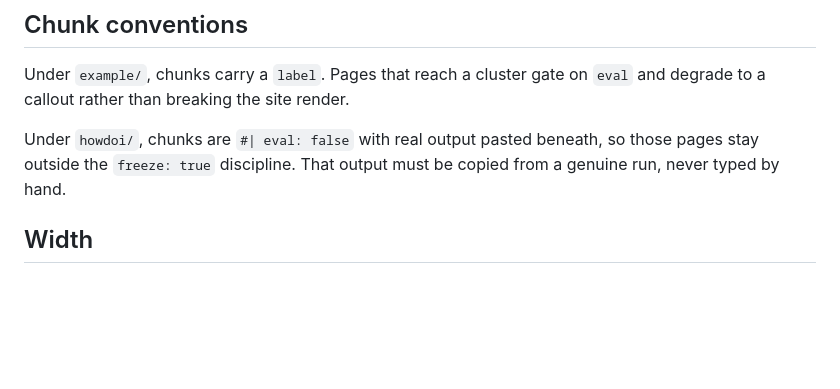
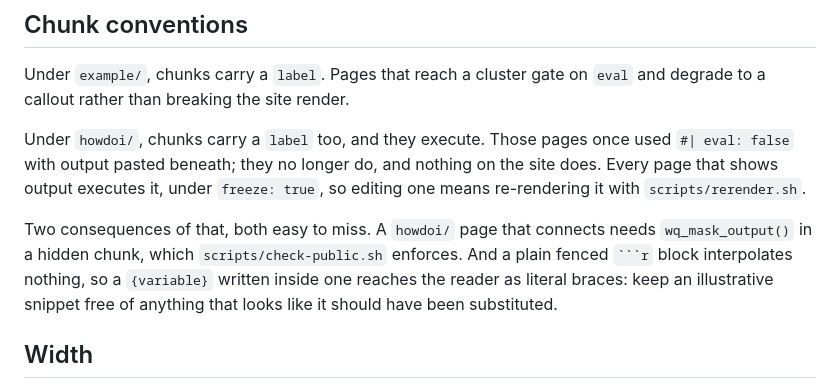
Before and after one commit to posit-dev/r-databricks-guide, a Markdown page: CODE-STYLE.md, the part around the change. Drawn GitHub-style; blank space fills up the shorter version.

`````diff
--- a/CODE-STYLE.md
+++ b/CODE-STYLE.md
@@ -205,7 +205,9 @@ And keep the jitter arithmetic off the geometry. `example/bootstrap.qmd` covers
 
 Under `example/`, chunks carry a `label`. Pages that reach a cluster gate on `eval` and degrade to a callout rather than breaking the site render.
 
-Under `howdoi/`, chunks are `#| eval: false` with real output pasted beneath, so those pages stay outside the `freeze: true` discipline. That output must be copied from a genuine run, never typed by hand.
+Under `howdoi/`, chunks carry a `label` too, and they execute. Those pages once used `#| eval: false` with output pasted beneath; they no longer do, and nothing on the site does. Every page that shows output executes it, under `freeze: true`, so editing one means re-rendering it with `scripts/rerender.sh`.
+
+Two consequences of that, both easy to miss. A `howdoi/` page that connects needs `wq_mask_output()` in a hidden chunk, which `scripts/check-public.sh` enforces. And a plain fenced ```` ```r ```` block interpolates nothing, so a `{variable}` written inside one reaches the reader as literal braces: keep an illustrative snippet free of anything that looks like it should have been substituted.
 
 ## Width
 
`````
Also changed, not shown: CLAUDE.md (+3 -1 lines).
